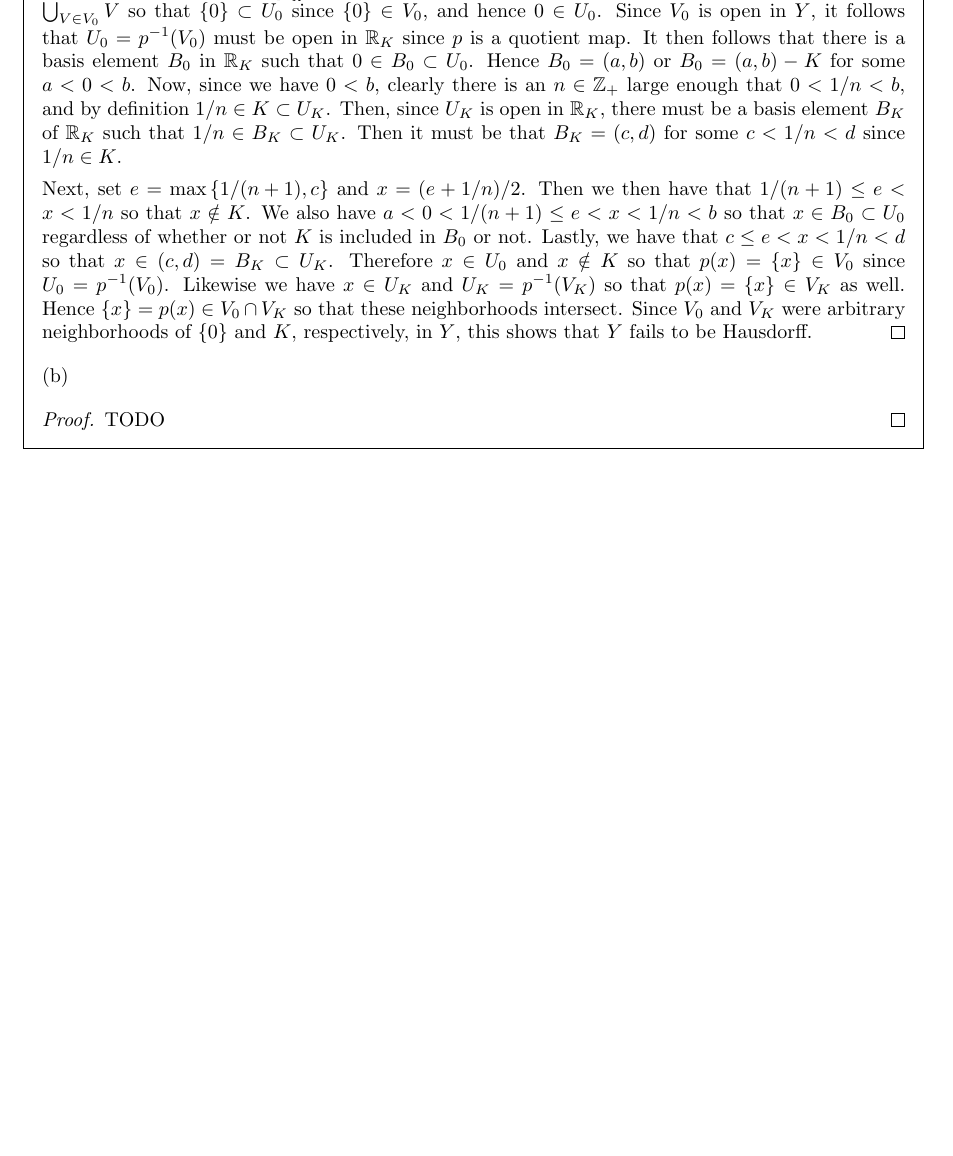
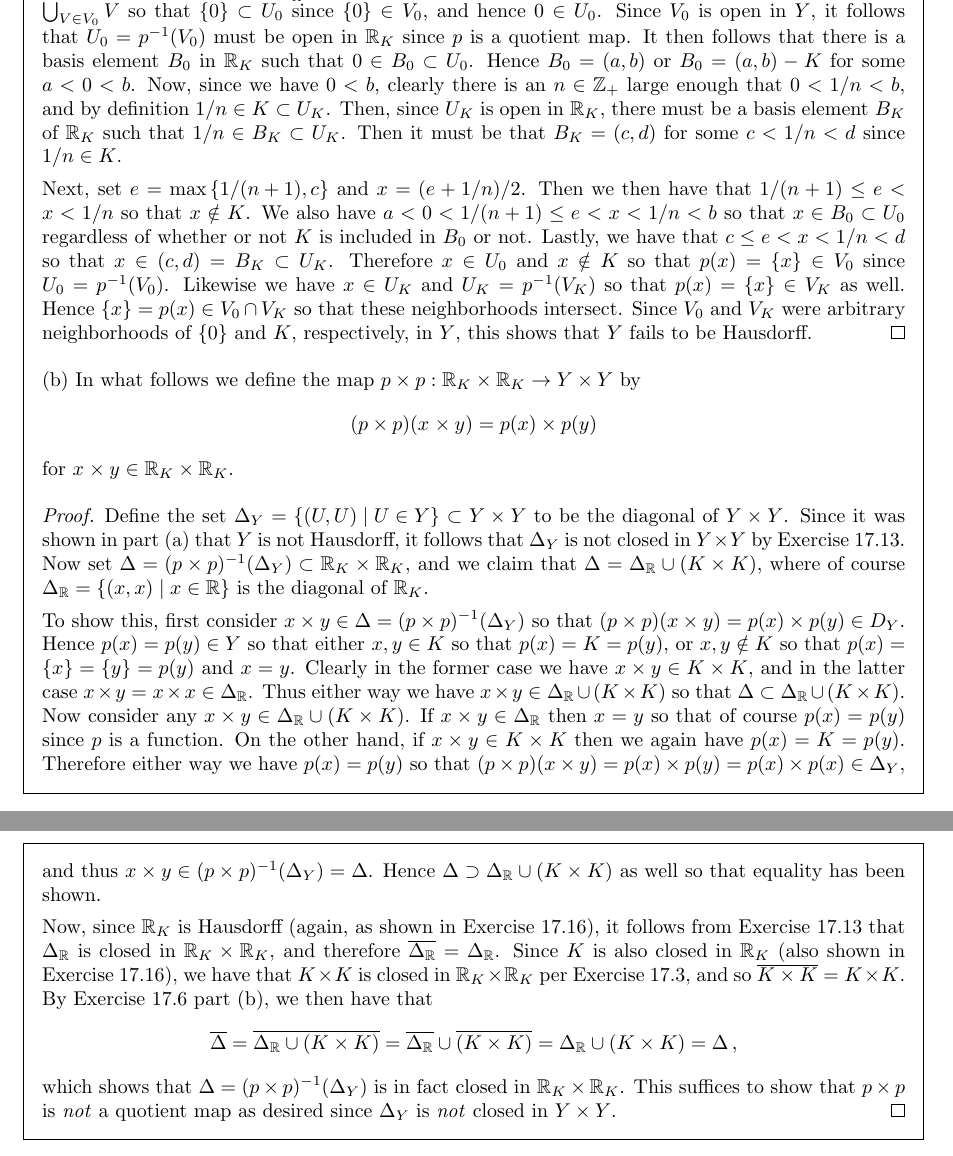
Before and after one commit to kyp44/Topology, a LaTeX problem sheet (solutions.tex, which reads sections/sec_22.tex): part of page 261 of 261 before the commit and two parts of pages 261 and 262 of 262 after it, the two joined at a grey line, cut so that both start at the same text, the shorter picture padded with empty space. Compiled offline with pdfLaTeX.

Commit message:
-Completed exercise 22.6, which completes section 22

```diff
--- a/sections/sec_22.tex
+++ b/sections/sec_22.tex
@@ -389,7 +389,33 @@
   }
 
   (b)
+  In what follows we define the map $p \times p : \reals_K \times \reals_K \to Y \times Y$ by
+  \gath{
+    (p \times p)(\pptt{}) = p(x) \times p(y)
+  }
+  for $\pptt{} \in \reals_K \times \reals_K$.
   \qproof{
-    TODO
+    Define the set $\D_Y = \braces{(U,U) \where U \in Y} \ss Y \times Y$ to be the diagonal of $Y \times Y$.
+    Since it was shown in part~(a) that $Y$ is not Hausdorff, it follows that $\D_Y$ is not closed in $Y \times Y$ by Exercise~17.13.
+    Now set $\D = \inv{(p \times p)}(\D_Y) \ss \reals_K \times \reals_K$, and we claim that $\D = \D_\reals \cup (K \times K)$, where of course $\D_\reals = \braces{(x,x) \where x \in \reals}$ is the diagonal of $\reals_K$.
+
+    To show this, first consider $x \times y \in \D = \inv{(p \times p)}(\D_Y)$ so that $(p \times p)(x \times y) = p(x) \times p(y) \in D_Y$.
+    Hence $p(x) = p(y) \in Y$ so that either $x,y \in K$ so that $p(x) = K = p(y)$, or $x,y \notin K$ so that $p(x) = \braces{x} = \braces{y} = p(y)$ and $x = y$.
+    Clearly in the former case we have $x \times y \in K \times K$, and in the latter case $x \times y = x \times x \in \D_\reals$.
+    Thus either way we have $x \times y \in \D_\reals \cup (K \times K)$ so that $\D \ss \D_\reals \cup (K \times K)$.
+    Now consider any $x \times y \in \D_\reals \cup (K \times K)$.
+    If $x \times y \in \D_\reals$ then $x = y$ so that of course $p(x) = p(y)$ since $p$ is a function.
+    On the other hand, if $x \times y \in K \times K$ then we again have $p(x) = K = p(y)$.
+    Therefore either way we have $p(x) = p(y)$ so that $(p \times p)(x \times y) = p(x) \times p(y) = p(x) \times p(x) \in \D_Y$, and thus $x \times y \in \inv{(p \times p)}(\D_Y) = \D$.
+    Hence $\D \sps \D_\reals \cup (K \times K)$ as well so that equality has been shown.
+
+    Now, since $\reals_K$ is Hausdorff (again, as shown in Exercise~17.16), it follows from Exercise~17.13 that $\D_\reals$ is closed in $\reals_K \times \reals_K$, and therefore $\closure{\D_\reals} = \D_\reals$.
+    Since $K$ is also closed in $\reals_K$ (also shown in Exercise~17.16), we have that $K \times K$ is closed in $\reals_K \times \reals_K$ per Exercise~17.3, and so $\closure{K \times K} = K \times K$.
+    By Exercise~17.6 part~(b), we then have that
+    \gath{
+      \closure{\D} = \closure{\D_\reals \cup (K \times K)} = \closure{\D_\reals} \cup \closure{(K \times K)} = \D_\reals \cup (K \times K) = \D \,,
+    }
+    which shows that $\D = \inv{(p \times p)}(\D_Y)$ is in fact closed in $\reals_K \times \reals_K$.
+    This suffices to show that $p \times p$ is \emph{not} a quotient map as desired since $\D_Y$ is \emph{not} closed in $Y \times Y$.
   }
 }
```
